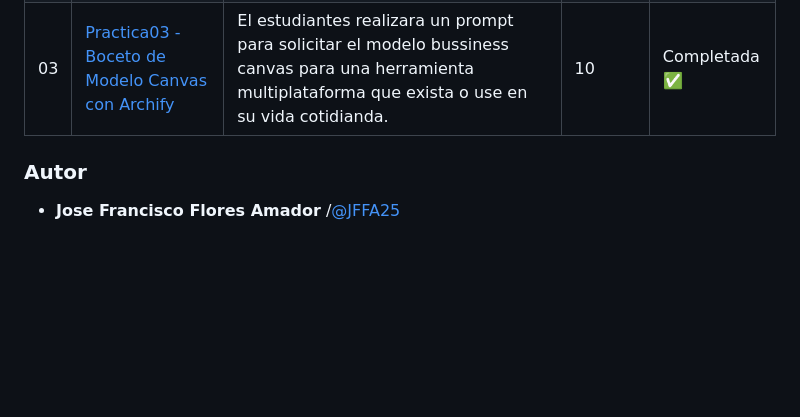
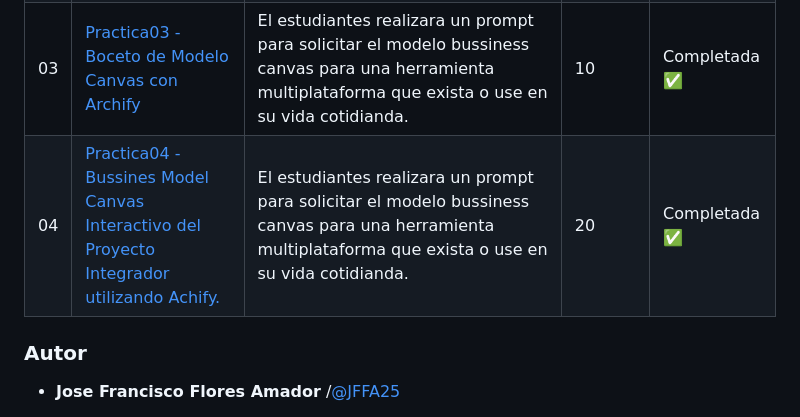
Before and after one commit to JFFA25/Practicas_Integradora_230417, a Markdown page: README.md, the part around the change. Rendered like a GitHub page; blank space fills up the shorter version.

```diff
--- a/README.md
+++ b/README.md
@@ -29,6 +29,7 @@ Este repositorio contiene las prácticas desarrolladas durante la materia de **I
 | 01  | Metodologia de Evaluacion de la Materia | Revisión de la forma en que se evaluará la materia durante el cuatrimestre. |     05      | Completada ✅ |
 | 02|[Práctica02 - Boceto de Arquitectura con Archify](/Practica02/README.md) | Instalación y configuración de Archify (agente de modelado arquitectónico) con interacción con Codex de OpenAI. Se generó un diagrama de arquitectura interactivo en HTML del sistema, incluyendo capa móvil, autenticación, API, datos, servicios externos e infraestructura de desarrollo. | 24 | Completada ✅ |
 |03|[Practica03 - Boceto de Modelo Canvas con Archify](/Practica03/README.md)|El estudiantes realizara un prompt para solicitar el modelo bussiness canvas para una herramienta multiplataforma que exista o use en su vida cotidianda.|10|Completada ✅ |
+|04|[Practica04 - Bussines Model Canvas Interactivo del Proyecto Integrador utilizando Achify.](/Practica04/README.md)|El estudiantes realizara un prompt para solicitar el modelo bussiness canvas para una herramienta multiplataforma que exista o use en su vida cotidianda.|20|Completada ✅ |
 ### Autor
 
 - **Jose Francisco Flores Amador** /[@JFFA25](https://github.com/JFFA25)
```
Also changed, not shown: Practica03/README.md (+80 -15 lines), Practica03/spotify-bmc.visual-check.1440x900.dark.png (added), Practica03/spotify-bmc.visual-check.1440x900.light.png (added), Practica03/spotify-bmc.visual-check.2048x1320.dark.png (added), Practica03/spotify-bmc.visual-check.2048x1320.light.png (added), images/ModeloCanvas_Spotify_2.0.png (added), 13 other files.
